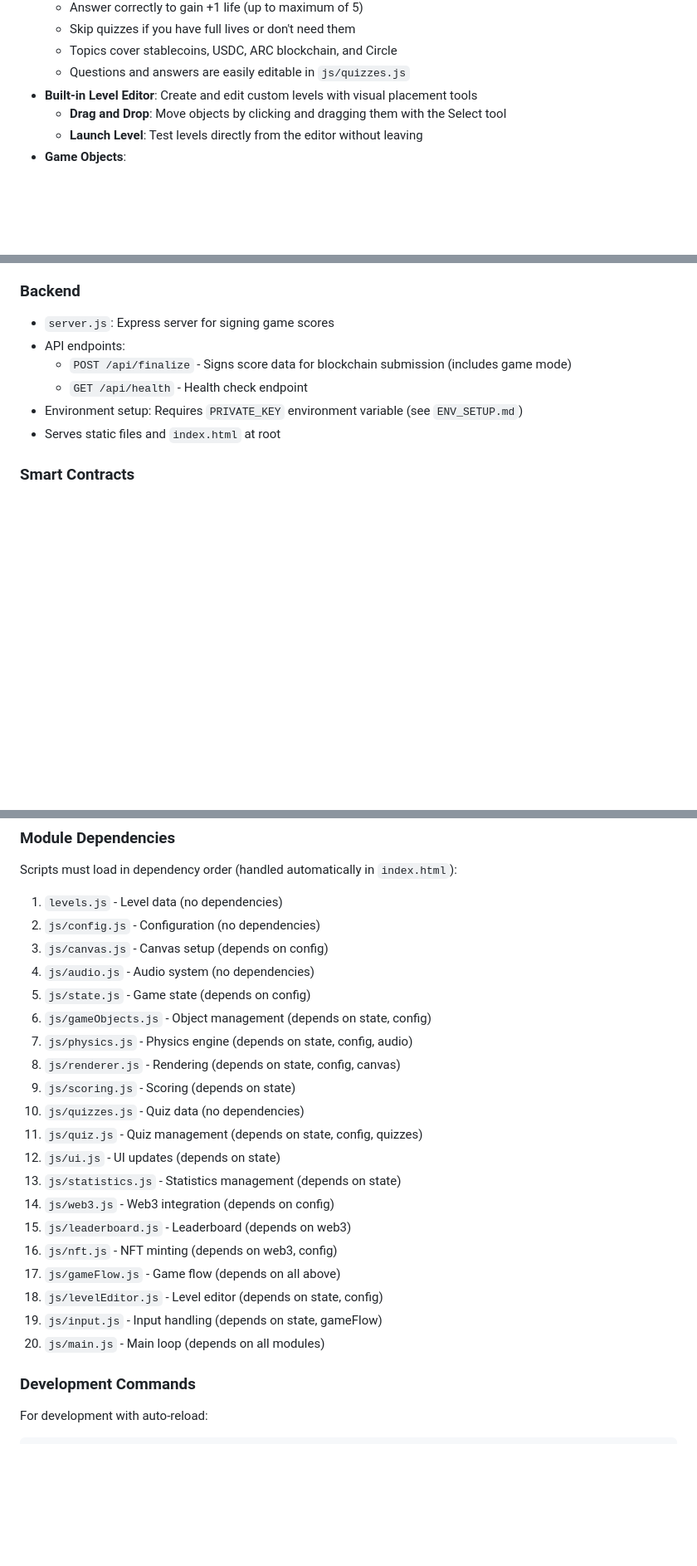
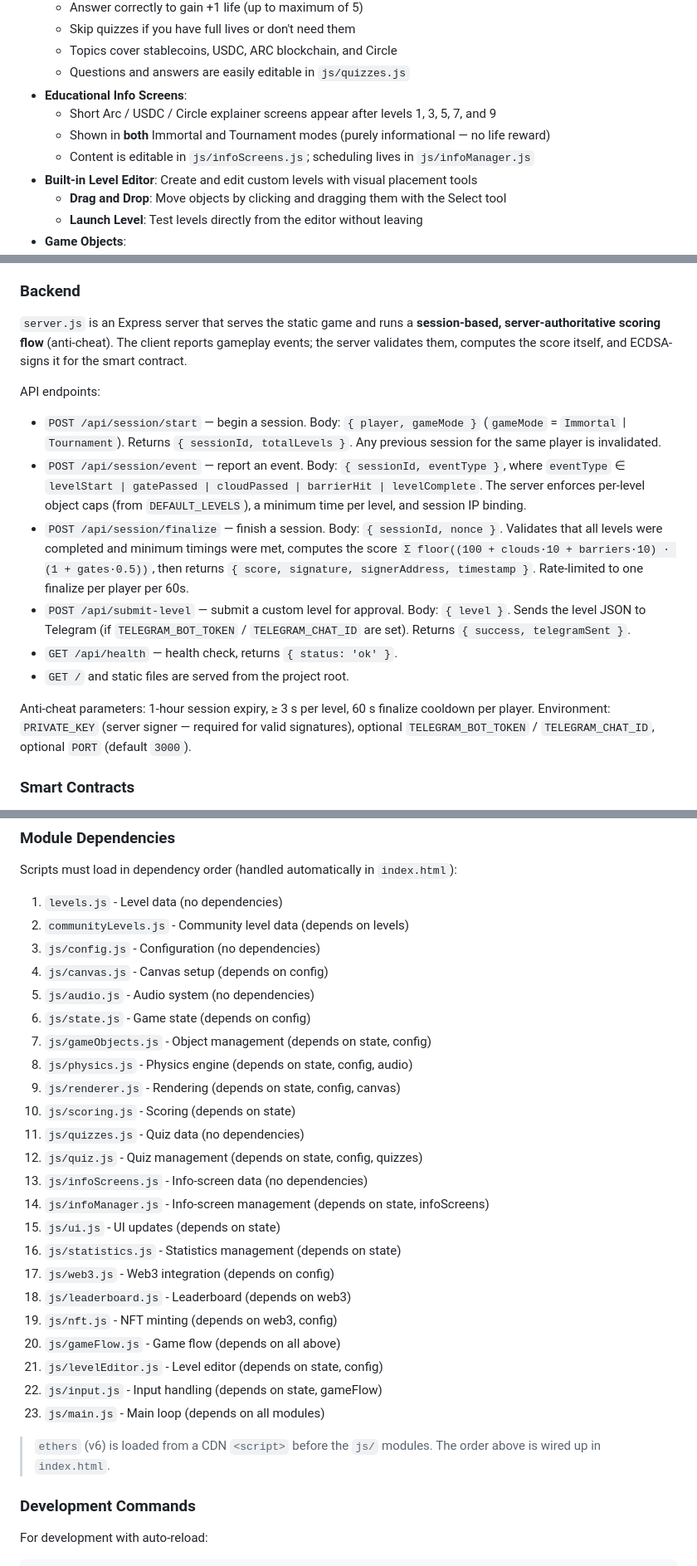
Before and after one commit to discodirector/ARCMAN-FINAL-SETTLEMENT, a Markdown page: README.md, 3 parts joined by grey strips. Shown at 83% size. Drawn GitHub-style; blank space fills up the shorter version.

```diff
--- a/README.md
+++ b/README.md
@@ -104,6 +107,10 @@ ARCMAN: Final Settlement is a browser-based arcade game in a retro pixel-art sty
   - Skip quizzes if you have full lives or don't need them
   - Topics cover stablecoins, USDC, ARC blockchain, and Circle
   - Questions and answers are easily editable in `js/quizzes.js`
+- **Educational Info Screens**:
+  - Short Arc / USDC / Circle explainer screens appear after levels 1, 3, 5, 7, and 9
+  - Shown in **both** Immortal and Tournament modes (purely informational — no life reward)
+  - Content is editable in `js/infoScreens.js`; scheduling lives in `js/infoManager.js`
 - **Built-in Level Editor**: Create and edit custom levels with visual placement tools
   - **Drag and Drop**: Move objects by clicking and dragging them with the Select tool
   - **Launch Level**: Test levels directly from the editor without leaving
@@ -352,12 +359,17 @@ The game includes a complete audio system managed by the `AudioManager` namespac
 - **Graceful Degradation**: Game continues to function if audio files are missing
 
 ### Backend
-- `server.js`: Express server for signing game scores
-- API endpoints:
-  - `POST /api/finalize` - Signs score data for blockchain submission (includes game mode)
-  - `GET /api/health` - Health check endpoint
-- Environment setup: Requires `PRIVATE_KEY` environment variable (see `ENV_SETUP.md`)
-- Serves static files and `index.html` at root
+`server.js` is an Express server that serves the static game and runs a **session-based, server-authoritative scoring flow** (anti-cheat). The client reports gameplay events; the server validates them, computes the score itself, and ECDSA-signs it for the smart contract.
+
+API endpoints:
+- `POST /api/session/start` — begin a session. Body: `{ player, gameMode }` (`gameMode` = `Immortal` | `Tournament`). Returns `{ sessionId, totalLevels }`. Any previous session for the same player is invalidated.
+- `POST /api/session/event` — report an event. Body: `{ sessionId, eventType }`, where `eventType` ∈ `levelStart | gatePassed | cloudPassed | barrierHit | levelComplete`. The server enforces per-level object caps (from `DEFAULT_LEVELS`), a minimum time per level, and session IP binding.
+- `POST /api/session/finalize` — finish a session. Body: `{ sessionId, nonce }`. Validates that all levels were completed and minimum timings were met, computes the score `Σ floor((100 + clouds·10 + barriers·10) · (1 + gates·0.5))`, then returns `{ score, signature, signerAddress, timestamp }`. Rate-limited to one finalize per player per 60s.
+- `POST /api/submit-level` — submit a custom level for approval. Body: `{ level }`. Sends the level JSON to Telegram (if `TELEGRAM_BOT_TOKEN` / `TELEGRAM_CHAT_ID` are set). Returns `{ success, telegramSent }`.
+- `GET /api/health` — health check, returns `{ status: 'ok' }`.
+- `GET /` and static files are served from the project root.
+
+Anti-cheat parameters: 1-hour session expiry, ≥ 3 s per level, 60 s finalize cooldown per player. Environment: `PRIVATE_KEY` (server signer — required for valid signatures), optional `TELEGRAM_BOT_TOKEN` / `TELEGRAM_CHAT_ID`, optional `PORT` (default `3000`).
 
 ### Smart Contracts
 - `contract.sol`: Solidity contract for score verification and leaderboard
@@ -549,25 +568,30 @@ The project uses a **modular namespace pattern** for maintainability:
 
 Scripts must load in dependency order (handled automatically in `index.html`):
 1. `levels.js` - Level data (no dependencies)
-2. `js/config.js` - Configuration (no dependencies)
-3. `js/canvas.js` - Canvas setup (depends on config)
-4. `js/audio.js` - Audio system (no dependencies)
-5. `js/state.js` - Game state (depends on config)
-6. `js/gameObjects.js` - Object management (depends on state, config)
-7. `js/physics.js` - Physics engine (depends on state, config, audio)
-8. `js/renderer.js` - Rendering (depends on state, config, canvas)
-9. `js/scoring.js` - Scoring (depends on state)
-10. `js/quizzes.js` - Quiz data (no dependencies)
-11. `js/quiz.js` - Quiz management (depends on state, config, quizzes)
-12. `js/ui.js` - UI updates (depends on state)
-13. `js/statistics.js` - Statistics management (depends on state)
-14. `js/web3.js` - Web3 integration (depends on config)
-15. `js/leaderboard.js` - Leaderboard (depends on web3)
-16. `js/nft.js` - NFT minting (depends on web3, config)
-17. `js/gameFlow.js` - Game flow (depends on all above)
-18. `js/levelEditor.js` - Level editor (depends on state, config)
-19. `js/input.js` - Input handling (depends on state, gameFlow)
-20. `js/main.js` - Main loop (depends on all modules)
+2. `communityLevels.js` - Community level data (depends on levels)
+3. `js/config.js` - Configuration (no dependencies)
+4. `js/canvas.js` - Canvas setup (depends on config)
+5. `js/audio.js` - Audio system (no dependencies)
+6. `js/state.js` - Game state (depends on config)
+7. `js/gameObjects.js` - Object management (depends on state, config)
+8. `js/physics.js` - Physics engine (depends on state, config, audio)
+9. `js/renderer.js` - Rendering (depends on state, config, canvas)
+10. `js/scoring.js` - Scoring (depends on state)
+11. `js/quizzes.js` - Quiz data (no dependencies)
+12. `js/quiz.js` - Quiz management (depends on state, config, quizzes)
+13. `js/infoScreens.js` - Info-screen data (no dependencies)
+14. `js/infoManager.js` - Info-screen management (depends on state, infoScreens)
+15. `js/ui.js` - UI updates (depends on state)
+16. `js/statistics.js` - Statistics management (depends on state)
+17. `js/web3.js` - Web3 integration (depends on config)
+18. `js/leaderboard.js` - Leaderboard (depends on web3)
+19. `js/nft.js` - NFT minting (depends on web3, config)
+20. `js/gameFlow.js` - Game flow (depends on all above)
+21. `js/levelEditor.js` - Level editor (depends on state, config)
+22. `js/input.js` - Input handling (depends on state, gameFlow)
+23. `js/main.js` - Main loop (depends on all modules)
+
+> `ethers` (v6) is loaded from a CDN `<script>` before the `js/` modules. The order above is wired up in `index.html`.
 
 ### Development Commands
 
```
Also changed, not shown: other parts of README.md (+30 -20 lines).
